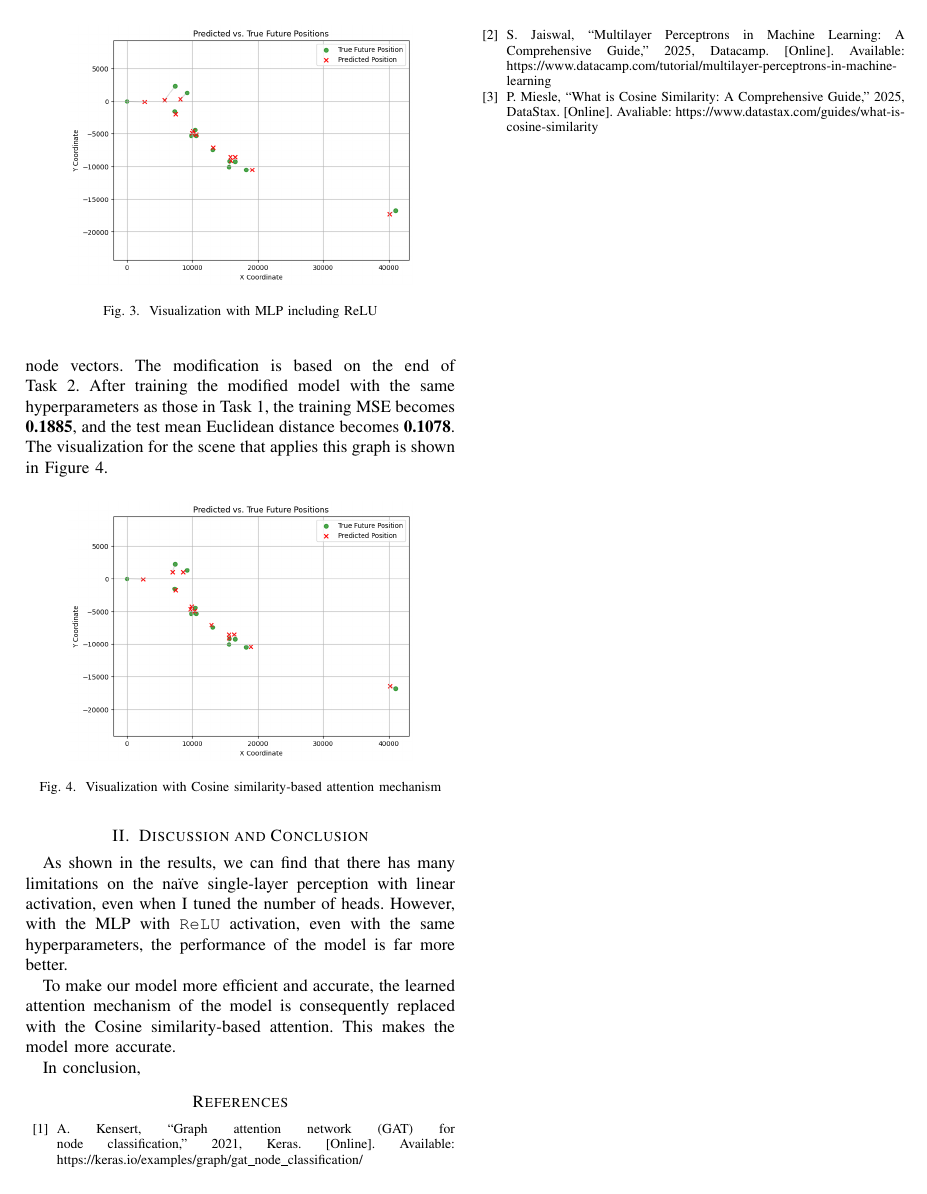
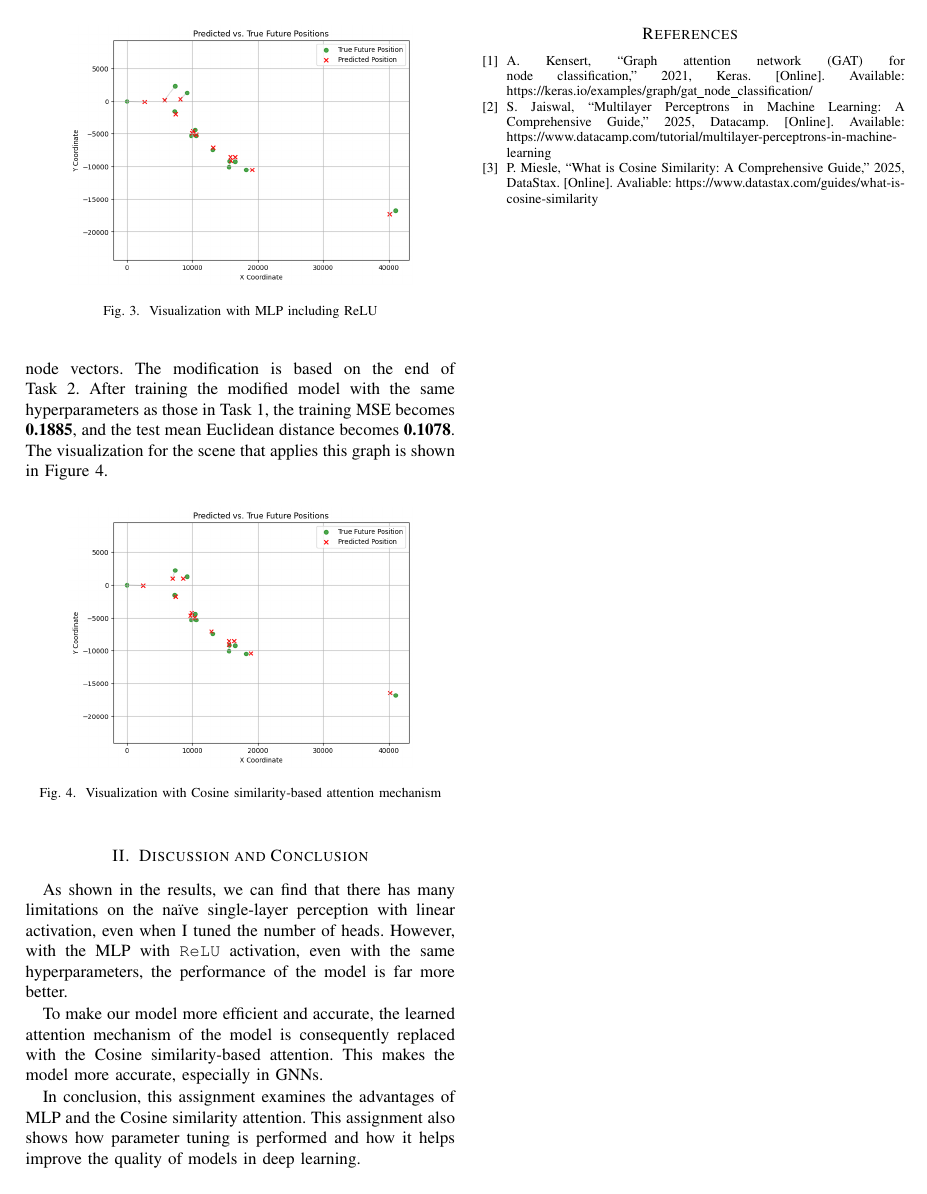
Before and after one commit to yuantj/DL-Assignment-2, a LaTeX paper (report/report.tex): page 2 of 2. Compiled offline with pdfLaTeX; a missing font is replaced by an installed copy or a similar font; a LaTeX package or settings file that is missing is left out.

Commit message:
Report finalized?

```diff
--- a/report/report.tex
+++ b/report/report.tex
@@ -142,13 +142,13 @@ naïve single-layer perception with linear activation, even when I tuned the
 number of heads. However, with the MLP with \texttt{ReLU} activation, even with
 the same hyperparameters, the performance of the model is far more better.
 
-
-
 To make our model more efficient and accurate, the learned attention mechanism
 of the model is consequently replaced with the Cosine similarity-based
-attention. This makes the model more accurate.
+attention. This makes the model more accurate, especially in GNNs.
 
-In conclusion,
+In conclusion, this assignment examines the advantages of MLP and the Cosine
+similarity attention. This assignment also shows how parameter tuning is
+performed and how it helps improve the quality of models in deep learning.
 
 \begin{thebibliography}{00}
 \bibitem{cite:tut} A. Kensert, “Graph attention network (GAT) for node
```
Also changed, not shown: report/report.pdf.
